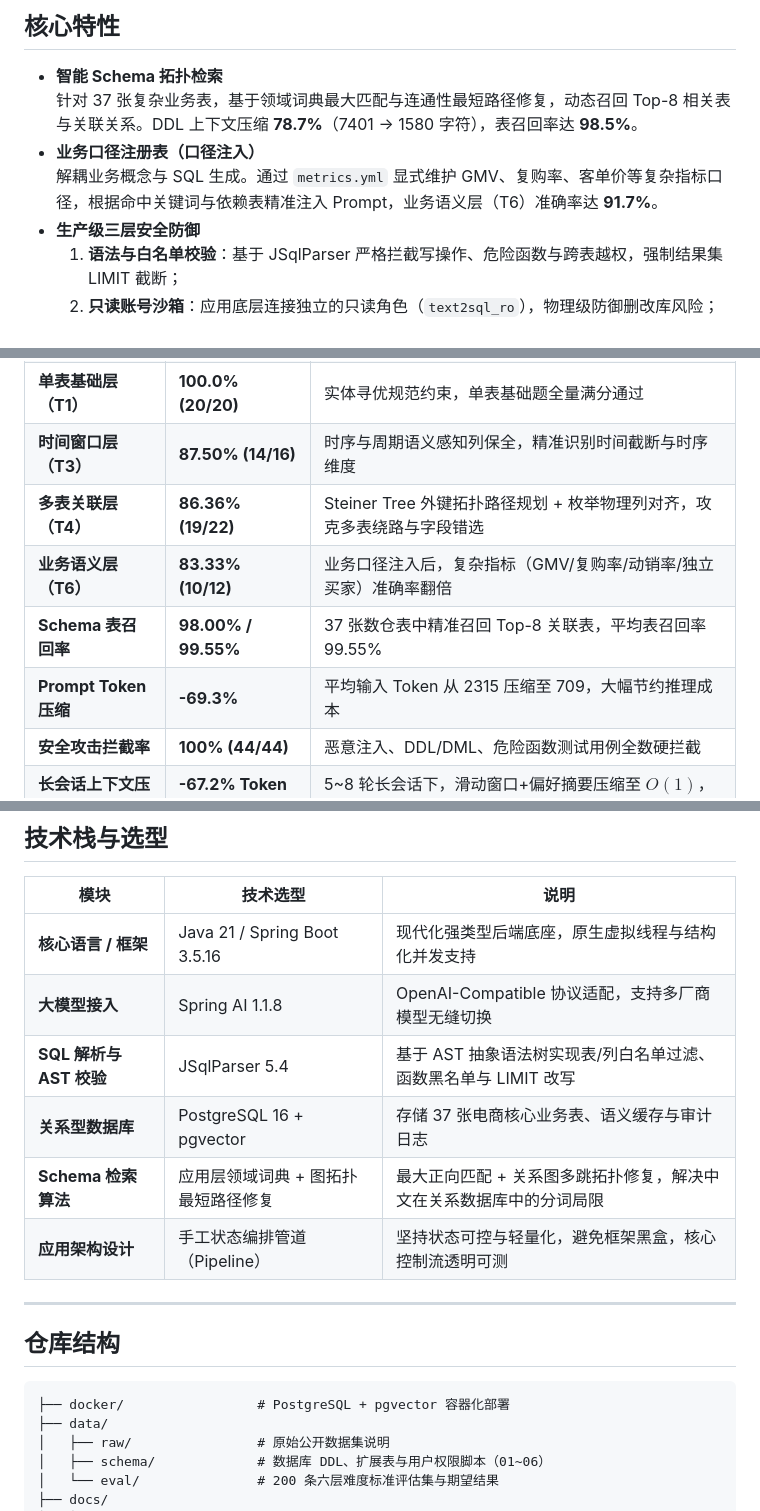
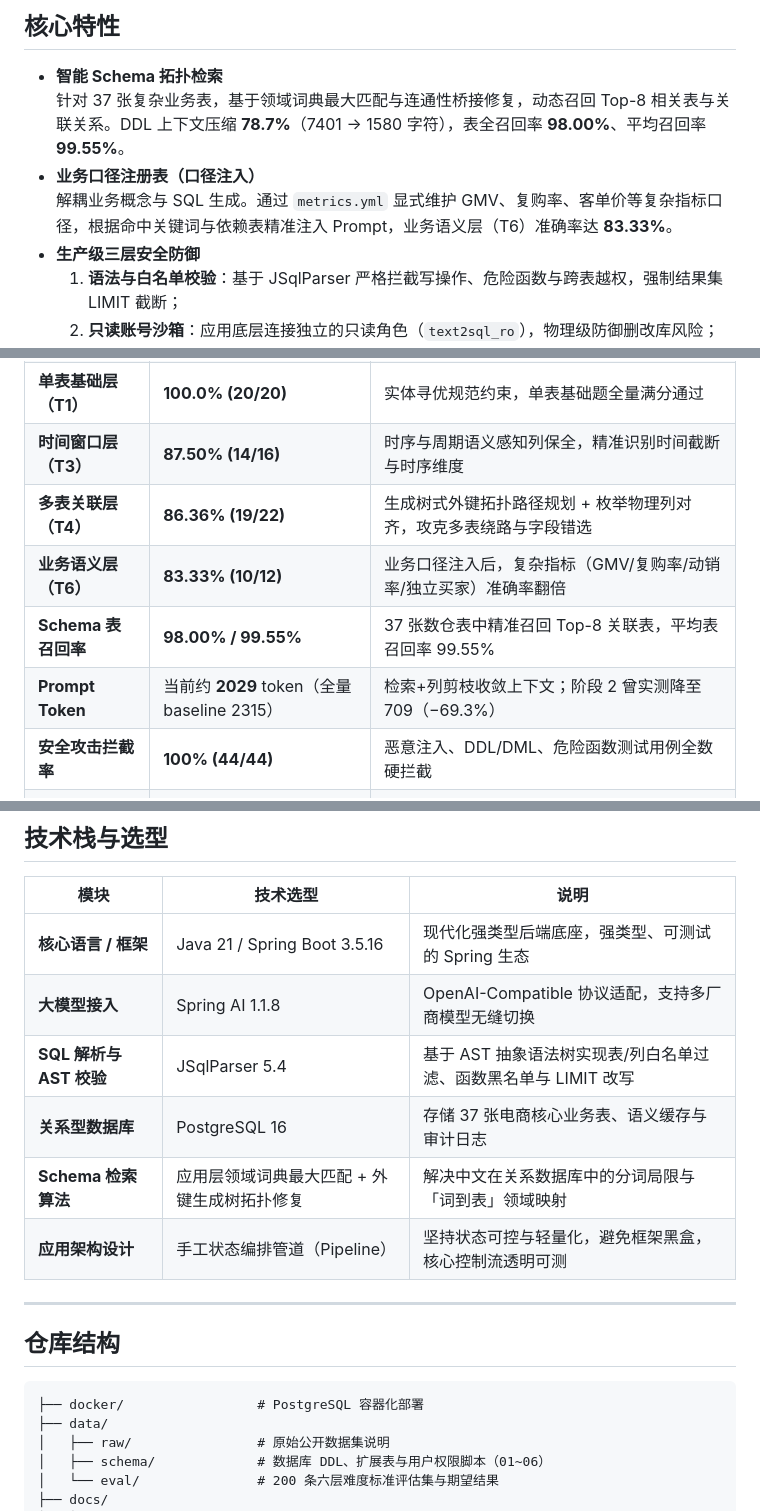
Before and after one commit to xunqian99/Text2SQL-agent, a Markdown page: README.md, 3 parts joined by grey strips. Drawn GitHub-style.

````diff
--- a/README.md
+++ b/README.md
@@ -9,9 +9,9 @@
 ## 核心特性
 
 - **智能 Schema 拓扑检索**
-  针对 37 张复杂业务表，基于领域词典最大匹配与连通性最短路径修复，动态召回 Top-8 相关表与关联关系。DDL 上下文压缩 **78.7%**（7401 → 1580 字符），表召回率达 **98.5%**。
+  针对 37 张复杂业务表，基于领域词典最大匹配与连通性桥接修复，动态召回 Top-8 相关表与关联关系。DDL 上下文压缩 **78.7%**（7401 → 1580 字符），表全召回率 **98.00%**、平均召回率 **99.55%**。
 - **业务口径注册表（口径注入）**
-  解耦业务概念与 SQL 生成。通过 `metrics.yml` 显式维护 GMV、复购率、客单价等复杂指标口径，根据命中关键词与依赖表精准注入 Prompt，业务语义层（T6）准确率达 **91.7%**。
+  解耦业务概念与 SQL 生成。通过 `metrics.yml` 显式维护 GMV、复购率、客单价等复杂指标口径，根据命中关键词与依赖表精准注入 Prompt，业务语义层（T6）准确率达 **83.33%**。
 - **生产级三层安全防御**
   1. **语法与白名单校验**：基于 JSqlParser 严格拦截写操作、危险函数与跨表越权，强制结果集 LIMIT 截断；
   2. **只读账号沙箱**：应用底层连接独立的只读角色（`text2sql_ro`），物理级防御删改库风险；
@@ -68,10 +68,10 @@ flowchart TD
 | **SQL 有效执行率** | **100.0% (100/100)** | AST 白名单 + EXPLAIN 算子防误杀 + 运行时自纠错，无任何坏死或语法错误 SQL |
 | **单表基础层（T1）** | **100.0% (20/20)** | 实体寻优规范约束，单表基础题全量满分通过 |
 | **时间窗口层（T3）** | **87.50% (14/16)** | 时序与周期语义感知列保全，精准识别时间截断与时序维度 |
-| **多表关联层（T4）** | **86.36% (19/22)** | Steiner Tree 外键拓扑路径规划 + 枚举物理列对齐，攻克多表绕路与字段错选 |
+| **多表关联层（T4）** | **86.36% (19/22)** | 生成树式外键拓扑路径规划 + 枚举物理列对齐，攻克多表绕路与字段错选 |
 | **业务语义层（T6）** | **83.33% (10/12)** | 业务口径注入后，复杂指标（GMV/复购率/动销率/独立买家）准确率翻倍 |
 | **Schema 表召回率** | **98.00% / 99.55%** | 37 张数仓表中精准召回 Top-8 关联表，平均表召回率 99.55% |
-| **Prompt Token 压缩** | **-69.3%** | 平均输入 Token 从 2315 压缩至 709，大幅节约推理成本 |
+| **Prompt Token** | 当前约 **2029** token（全量 baseline 2315） | 检索+列剪枝收敛上下文；阶段 2 曾实测降至 709（−69.3%） |
 | **安全攻击拦截率** | **100% (44/44)** | 恶意注入、DDL/DML、危险函数测试用例全数硬拦截 |
 | **长会话上下文压缩** | **-67.2% Token 消耗** | 5~8 轮长会话下，滑动窗口+偏好摘要压缩至 $O(1)$，无损留存全局口径 |
 
@@ -177,11 +177,11 @@ mvn spring-boot:run "-Dspring-boot.run.arguments=--agent.eval.enabled=true --age
 
 | 模块 | 技术选型 | 说明 |
 |---|---|---|
-| **核心语言 / 框架** | Java 21 / Spring Boot 3.5.16 | 现代化强类型后端底座，原生虚拟线程与结构化并发支持 |
+| **核心语言 / 框架** | Java 21 / Spring Boot 3.5.16 | 现代化强类型后端底座，强类型、可测试的 Spring 生态 |
 | **大模型接入** | Spring AI 1.1.8 | OpenAI-Compatible 协议适配，支持多厂商模型无缝切换 |
 | **SQL 解析与 AST 校验** | JSqlParser 5.4 | 基于 AST 抽象语法树实现表/列白名单过滤、函数黑名单与 LIMIT 改写 |
-| **关系型数据库** | PostgreSQL 16 + pgvector | 存储 37 张电商核心业务表、语义缓存与审计日志 |
-| **Schema 检索算法** | 应用层领域词典 + 图拓扑最短路径修复 | 最大正向匹配 + 关系图多跳拓扑修复，解决中文在关系数据库中的分词局限 |
+| **关系型数据库** | PostgreSQL 16 | 存储 37 张电商核心业务表、语义缓存与审计日志 |
+| **Schema 检索算法** | 应用层领域词典最大匹配 + 外键生成树拓扑修复 | 解决中文在关系数据库中的分词局限与「词到表」领域映射 |
 | **应用架构设计** | 手工状态编排管道（Pipeline） | 坚持状态可控与轻量化，避免框架黑盒，核心控制流透明可测 |
 
 ---
@@ -189,7 +189,7 @@ mvn spring-boot:run "-Dspring-boot.run.arguments=--agent.eval.enabled=true --age
 ## 仓库结构
 
 ```
-├── docker/                 # PostgreSQL + pgvector 容器化部署
+├── docker/                 # PostgreSQL 容器化部署
 ├── data/
 │   ├── raw/                # 原始公开数据集说明
 │   ├── schema/             # 数据库 DDL、扩展表与用户权限脚本（01~06）
````
Also changed, not shown: other parts of README.md (+5 -5 lines), docs/EVALUATION.md (+1 -1 lines), docs/ROADMAP.md (+13 -13 lines).
